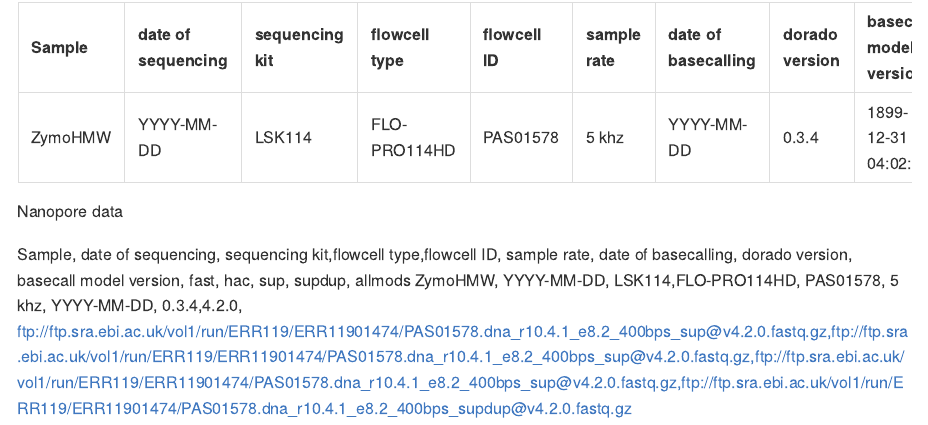
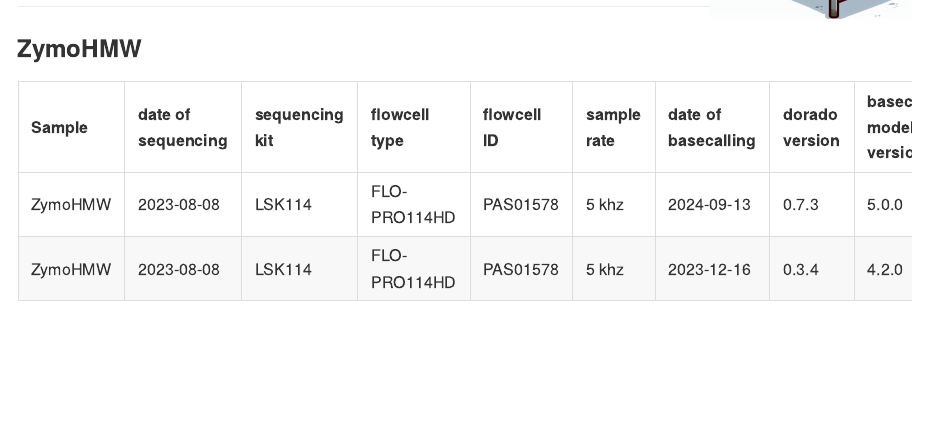
Before and after one commit to Kirk3gaard/MicroBench, an R Markdown document (README.rmd): the page in a window 1100 px wide, from 350 px down before the commit and from 330 px down after it, so that both start at the same text. The pictures show the output file README.md that the author committed with the source, drawn offline in the style of GitHub.

Commit message:
added local data

````diff
--- a/README.rmd
+++ b/README.rmd
@@ -26,12 +27,11 @@
 d<-read_xlsx("data_links.xlsx")
 ```
 
+### ZymoHMW
+
 ```{r echo=FALSE,warning=FALSE,message=FALSE}
-d %>% kable(format = "markdown")
+d %>%
+  filter(Sample=="ZymoHMW") %>%
+  arrange(desc(`date of basecalling`)) %>%
+  kable(format = "markdown")
 ```
-
-
-Nanopore data
-
-Sample, date of sequencing, sequencing kit,flowcell type,flowcell ID, sample rate, date of basecalling, dorado version, basecall model version, fast, hac, sup, supdup, allmods
-ZymoHMW, YYYY-MM-DD, LSK114,FLO-PRO114HD, PAS01578, 5 khz, YYYY-MM-DD, 0.3.4,4.2.0, ftp://ftp.sra.ebi.ac.uk/vol1/run/ERR119/ERR11901474/PAS01578.dna_r10.4.1_e8.2_400bps_sup@v4.2.0.fastq.gz,ftp://ftp.sra.ebi.ac.uk/vol1/run/ERR119/ERR11901474/PAS01578.dna_r10.4.1_e8.2_400bps_sup@v4.2.0.fastq.gz,ftp://ftp.sra.ebi.ac.uk/vol1/run/ERR119/ERR11901474/PAS01578.dna_r10.4.1_e8.2_400bps_sup@v4.2.0.fastq.gz,ftp://ftp.sra.ebi.ac.uk/vol1/run/ERR119/ERR11901474/PAS01578.dna_r10.4.1_e8.2_400bps_supdup@v4.2.0.fastq.gz
````
Also changed, not shown: README.md, data_links.xlsx, README.rmd (1 more changed lines).
